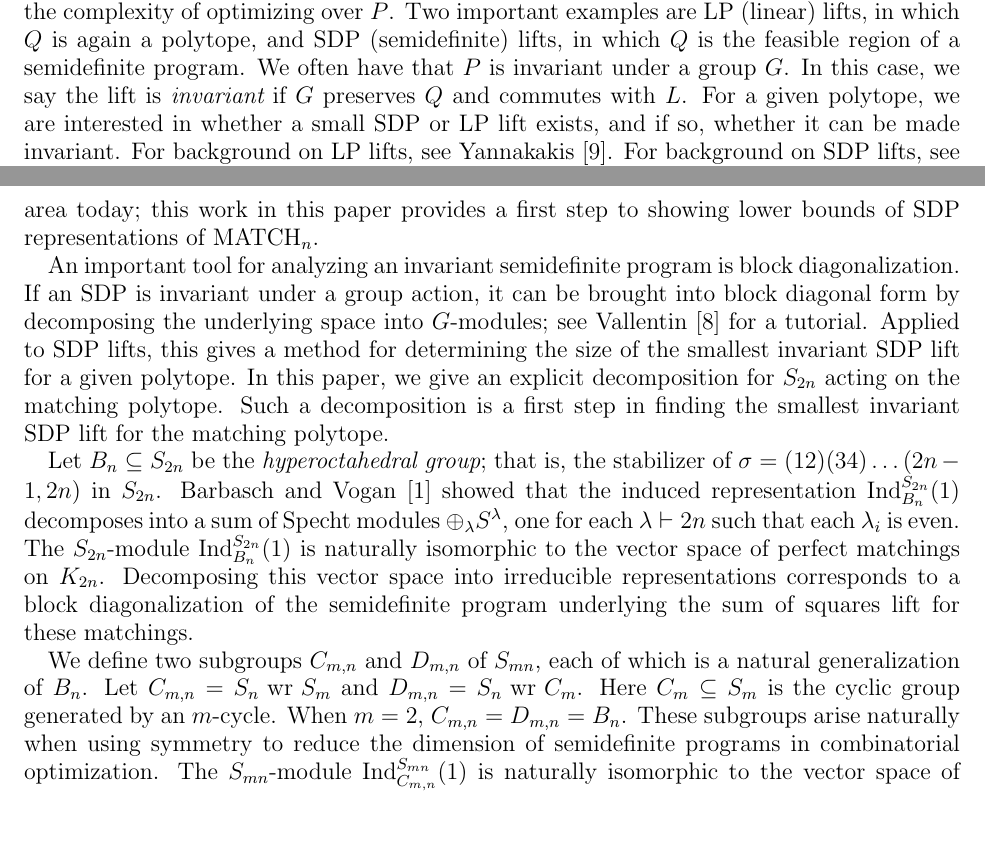
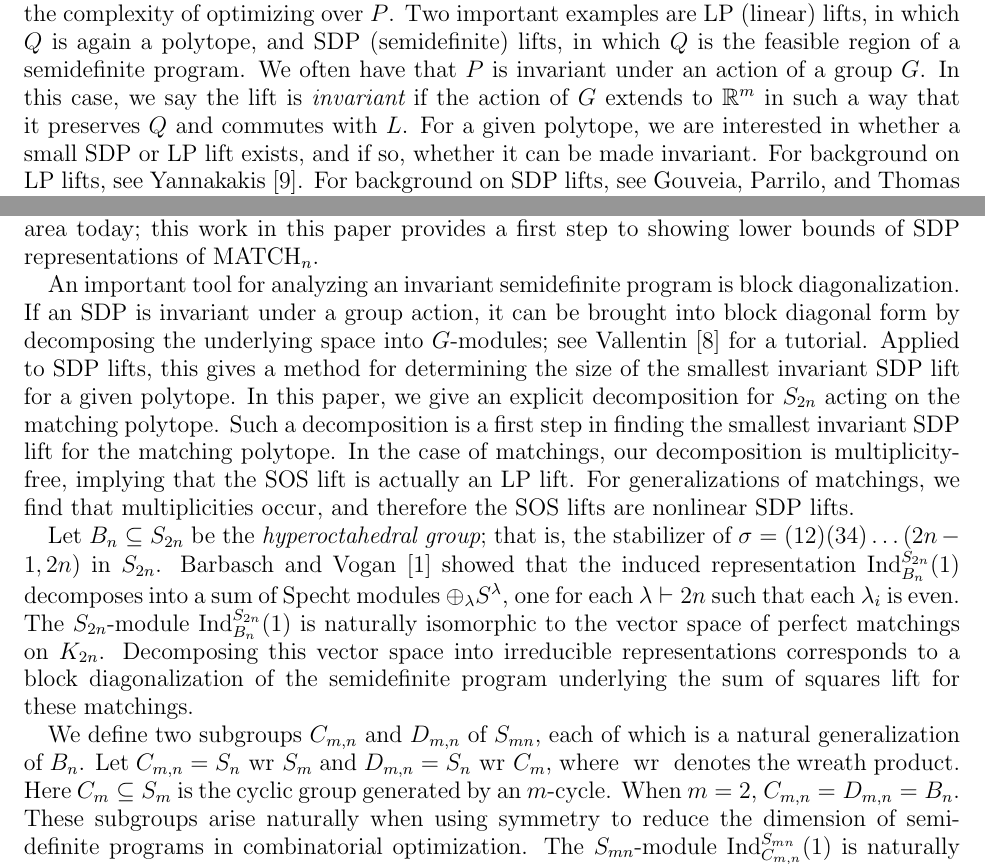
Before and after one commit to jamesrp/barbasch-vogan-generalization, a LaTeX paper (paper/revised.tex): two parts of pages 1 and 2 of 6, joined at a grey line, cut so that both start at the same text, the shorter picture padded with empty space. Compiled offline with pdfLaTeX.

Commit message:
Greg comments, copied over.

```diff
--- a/paper/revised.tex
+++ b/paper/revised.tex
@@ -52,8 +52,8 @@ A lift of a polytope $P \subseteq \RR^n$ is an object $Q \subseteq \RR^m$ togeth
 Usually we choose a $Q$ over which we can efficiently optimize linear functions.
 This then gives a procedure for optimizing linear functions over $P$, which bounds the complexity of optimizing over $P$.
 Two important examples are LP (linear) lifts, in which $Q$ is again a polytope, and SDP (semidefinite) lifts, in which $Q$ is the feasible region of a semidefinite program.
-We often have that $P$ is invariant under a group $G$.
-In this case, we say the lift is {\em invariant} if $G$ preserves $Q$ and commutes with $L$.
+We often have that $P$ is invariant under an action of a group $G$.
+In this case, we say the lift is {\em invariant} if the action of $G$ extends to $\RR^m$ in such a way that it preserves $Q$ and commutes with $L$.
 For a given polytope, we are interested in whether a small SDP or LP lift exists, and if so, whether it can be made invariant.
 For background on LP lifts, see Yannakakis \cite{yannakakis1988expressing}.
 For background on SDP lifts, see Gouveia, Parrilo, and Thomas \cite{gpt}.
@@ -81,7 +81,8 @@ If an SDP is invariant under a group action, it can be brought into block diagon
 Applied to SDP lifts, this gives a method for determining the size of the smallest invariant SDP lift for a given polytope.
 In this paper, we give an explicit decomposition for $S_{2n}$ acting on the matching polytope.
 Such a decomposition is a first step in finding the smallest invariant SDP lift for the matching polytope.
-
+In the case of matchings, our decomposition is multiplicity-free, implying that the SOS lift is actually an LP lift.
+For generalizations of matchings, we find that multiplicities occur, and therefore the SOS lifts are nonlinear SDP lifts.
 
 
 Let $B_n \subseteq S_{2n}$ be the {\em hyperoctahedral group}; that is, the stabilizer of $\sigma = (12)(34)\ldots (2n-1,2n)$ in $S_{2n}$.
@@ -90,7 +91,7 @@ The $S_{2n}$-module $\Ind_{B_n}^{S_{2n}}(1)$ is naturally isomorphic to the vect
 Decomposing this vector space into irreducible representations corresponds to a block diagonalization of the semidefinite program underlying the sum of squares lift for these matchings.
 
 We define two subgroups $C_{m,n}$ and $D_{m,n}$ of $S_{mn}$, each of which is a natural generalization of $B_n$.
-Let $C_{m,n} = S_n \wreath S_m$ and $D_{m,n} = S_n \wreath C_m$.
+Let $C_{m,n} = S_n \wreath S_m$ and $D_{m,n} = S_n \wreath C_m$, where $\wreath$ denotes the wreath product.
 Here $C_m \subseteq S_m$ is the cyclic group generated by an $m$-cycle.
 When $m=2$, $C_{m,n} = D_{m,n} = B_n$.
 These subgroups arise naturally when using symmetry to reduce the dimension of semidefinite programs in combinatorial optimization.
```
